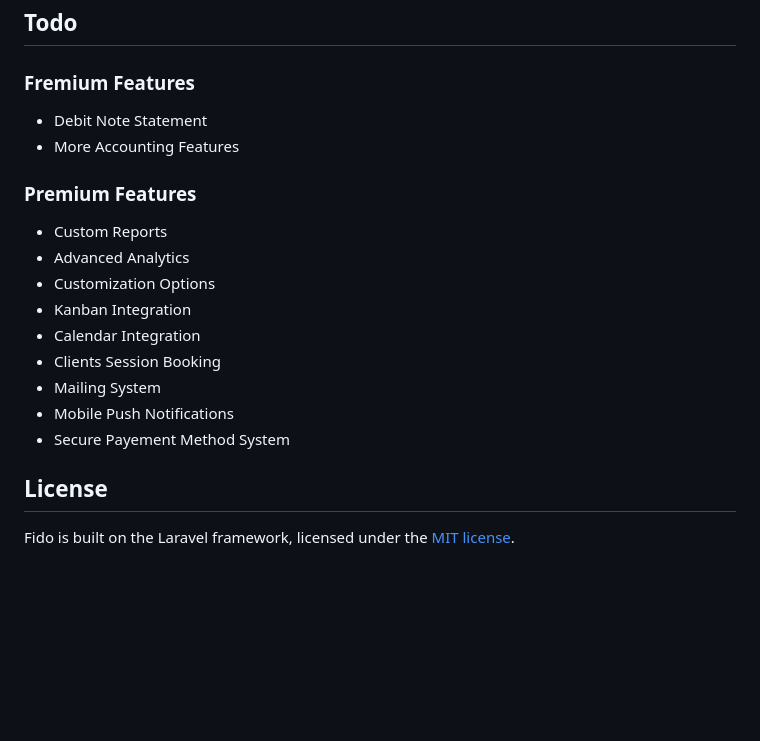
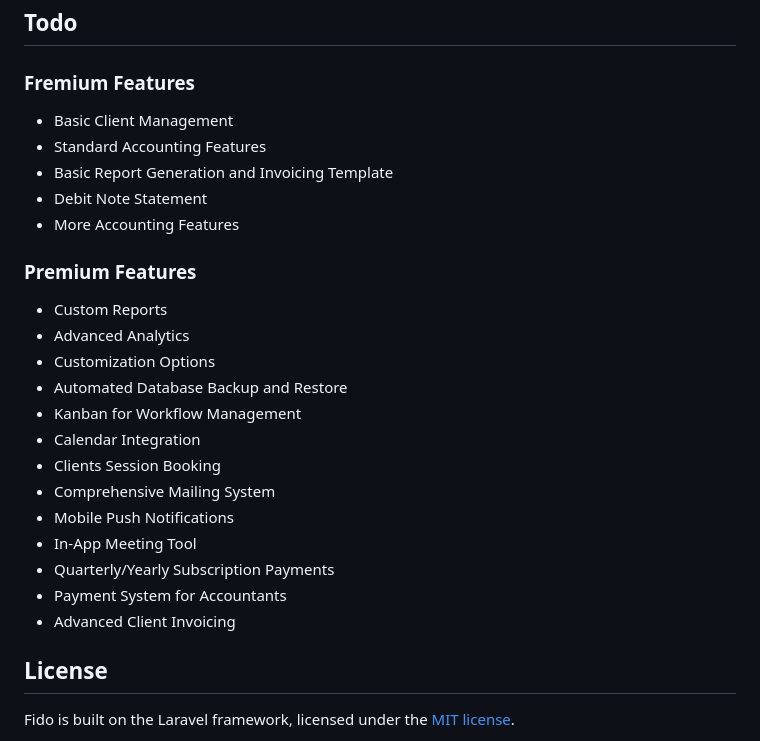
Before and after one commit to anas1412/Fido, a Markdown page: README.md, the part around the change. Rendered like a GitHub page; blank space fills up the shorter version.

Commit message:
Updated documentation

```diff
--- a/README.md
+++ b/README.md
@@ -146,6 +146,9 @@ The database seeder will create the following users:
 
 ### Fremium Features
 
+-   Basic Client Management
+-   Standard Accounting Features
+-   Basic Report Generation and Invoicing Template
 -   Debit Note Statement
 -   More Accounting Features
 
@@ -154,12 +157,16 @@ The database seeder will create the following users:
 -   Custom Reports
 -   Advanced Analytics
 -   Customization Options
--   Kanban Integration
+-   Automated Database Backup and Restore
+-   Kanban for Workflow Management
 -   Calendar Integration
 -   Clients Session Booking
--   Mailing System
+-   Comprehensive Mailing System
 -   Mobile Push Notifications
--   Secure Payement Method System
+-   In-App Meeting Tool
+-   Quarterly/Yearly Subscription Payments
+-   Payment System for Accountants
+-   Advanced Client Invoicing
 
 ## License
 
```
